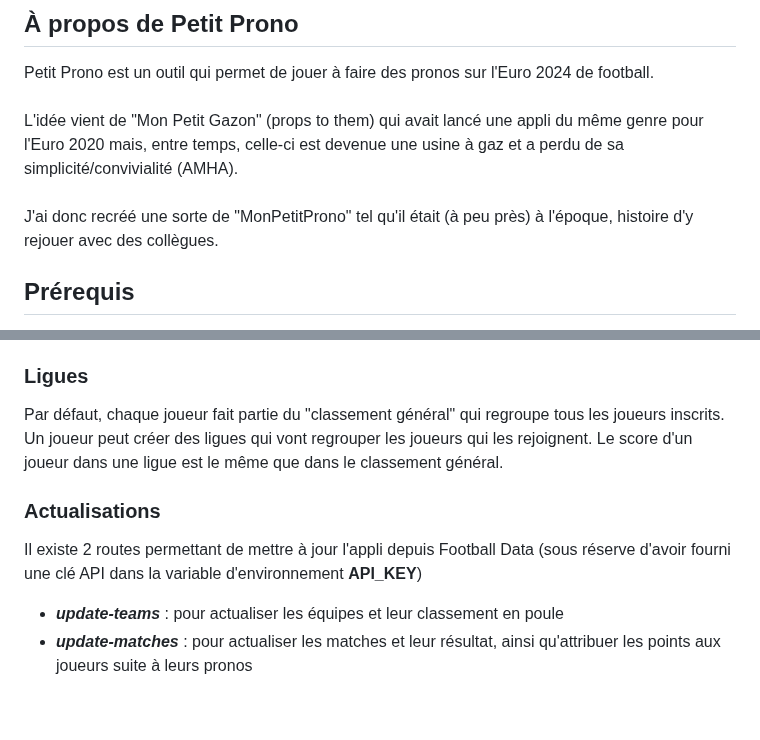
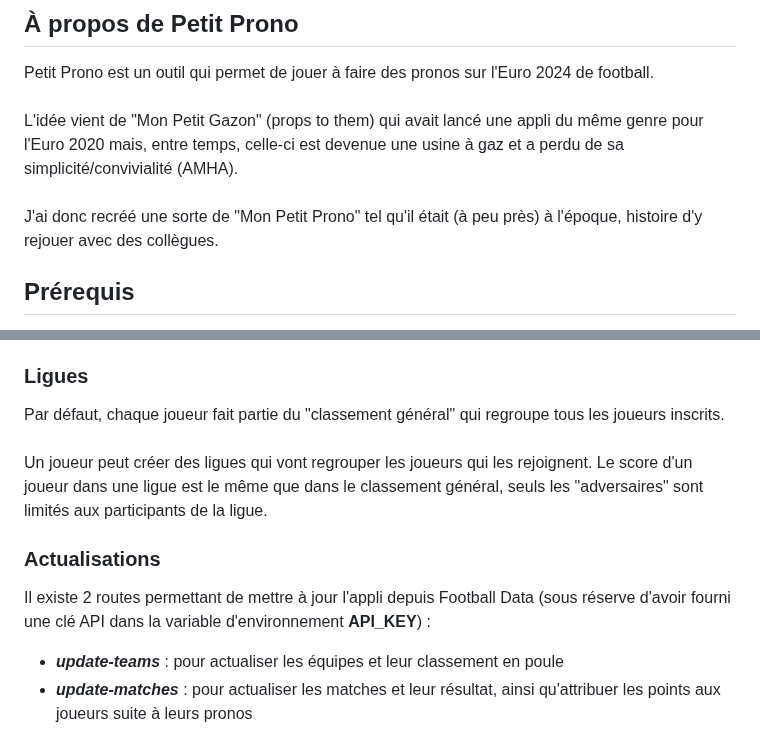
Before and after one commit to fluktegrute/PetitProno, a Markdown page: README.md, 2 parts joined by grey strips. Drawn GitHub-style; blank space fills up the shorter version.

```diff
--- a/README.md
+++ b/README.md
@@ -2,7 +2,7 @@
 
 Petit Prono est un outil qui permet de jouer à faire des pronos sur l'Euro 2024 de football.<br><br>
 L'idée vient de "Mon Petit Gazon" (props to them) qui avait lancé une appli du même genre pour l'Euro 2020 mais, entre temps, celle-ci est devenue une usine à gaz et a perdu de sa simplicité/convivialité (AMHA).<br><br>
-J'ai donc recréé une sorte de "MonPetitProno" tel qu'il était (à peu près) à l'époque, histoire d'y rejouer avec des collègues.<br>
+J'ai donc recréé une sorte de "Mon Petit Prono" tel qu'il était (à peu près) à l'époque, histoire d'y rejouer avec des collègues.<br>
 
 ## Prérequis
 
@@ -16,11 +17,11 @@ Si son prono est bon, il gagne des points en fonction du résultat du match (il
 S'il a joué un booster, son score pour le match est multiplié par le multiplicateur.
 
 ### Ligues
-Par défaut, chaque joueur fait partie du "classement général" qui regroupe tous les joueurs inscrits.<br>
-Un joueur peut créer des ligues qui vont regrouper les joueurs qui les rejoignent. Le score d'un joueur dans une ligue est le même que dans le classement général.<br>
+Par défaut, chaque joueur fait partie du "classement général" qui regroupe tous les joueurs inscrits.<br><br>
+Un joueur peut créer des ligues qui vont regrouper les joueurs qui les rejoignent. Le score d'un joueur dans une ligue est le même que dans le classement général, seuls les "adversaires" sont limités aux participants de la ligue.<br>
 
 ### Actualisations
-Il existe 2 routes permettant de mettre à jour l'appli depuis Football Data (sous réserve d'avoir fourni une clé API dans la variable d'environnement **API_KEY**)
+Il existe 2 routes permettant de mettre à jour l'appli depuis Football Data (sous réserve d'avoir fourni une clé API dans la variable d'environnement **API_KEY**) :
 - ***update-teams*** : pour actualiser les équipes et leur classement en poule
 - ***update-matches*** : pour actualiser les matches et leur résultat, ainsi qu'attribuer les points aux joueurs suite à leurs pronos
 
```
Also changed, not shown: other parts of README.md (+3 -2 lines).
